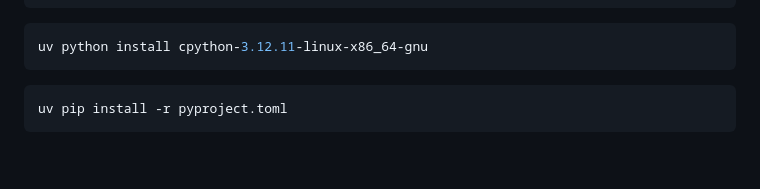
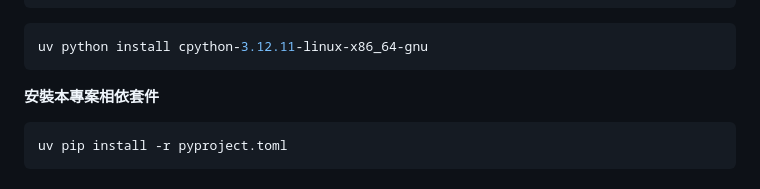
Before and after one commit to alicode/book-review-app_By-Cursor, a Markdown page: README.md, the part around the change. GitHub-like rendering; blank space fills up the shorter version.

Commit message:
fix uv in README.md

````diff
--- a/README.md
+++ b/README.md
@@ -54,7 +54,7 @@ cpython-3.12.11-linux-x86_64-gnu                   <download available>
 ```bash
 uv python install cpython-3.12.11-linux-x86_64-gnu
 ```
-
+**安裝本專案相依套件**
 ```bash
 uv pip install -r pyproject.toml
 ```
````
